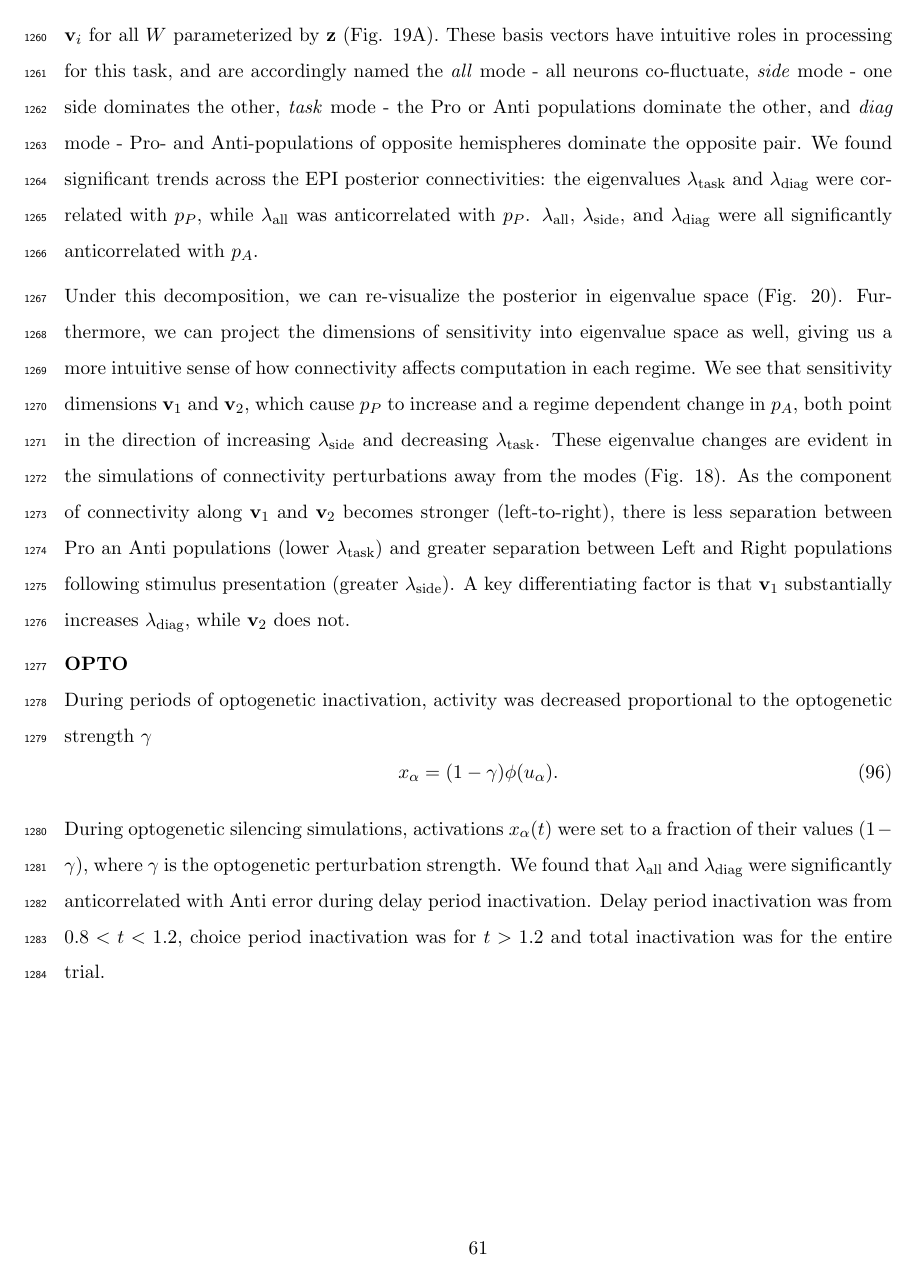
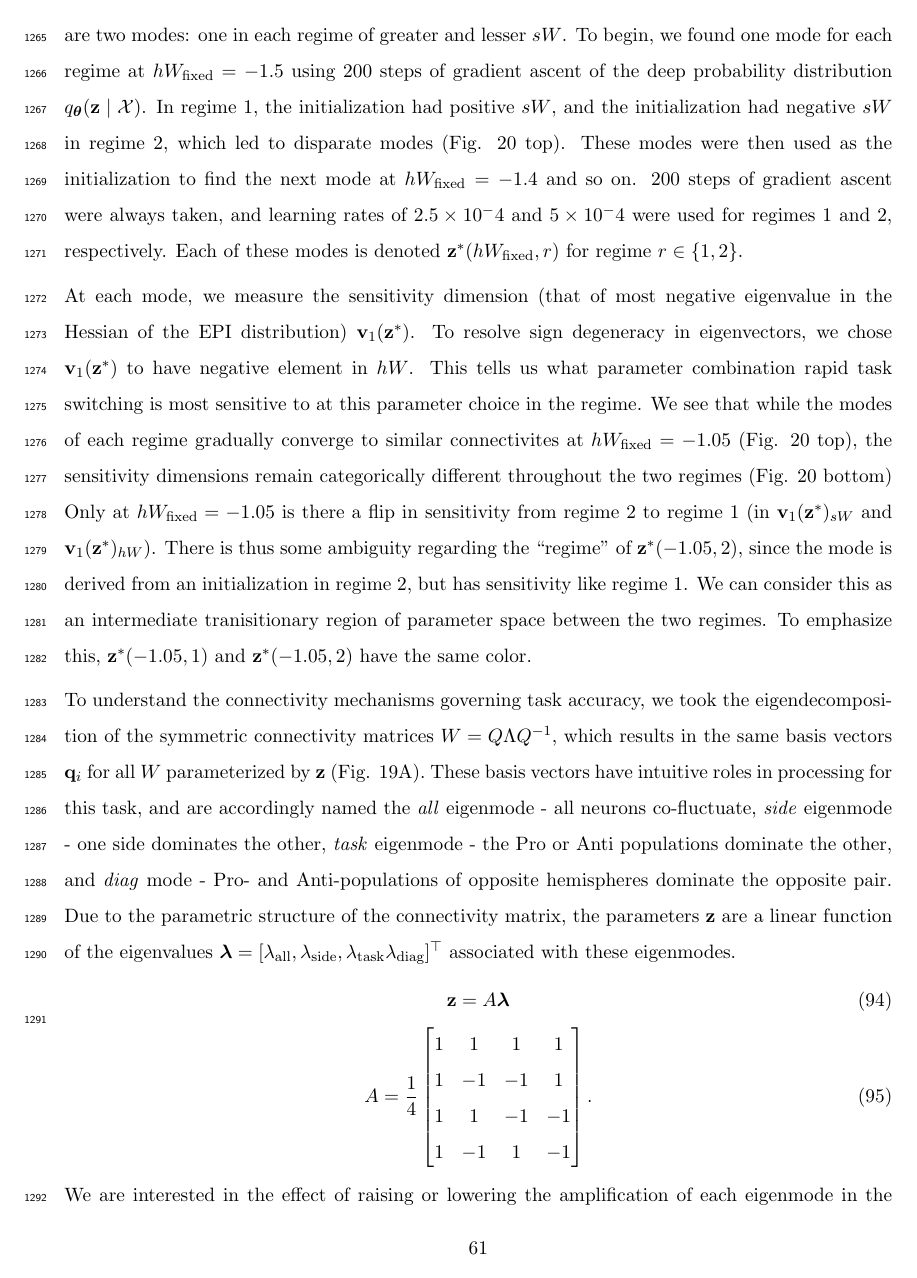
Before and after one commit to cunningham-lab/epi, a LaTeX document (written/eLifeRevision/Bittner_eLife2020.tex): page 61 of 61 before the commit and page 61 of 62 after it. Compiled offline with pdfLaTeX.

Commit message:
finished methods section

```diff
--- a/written/eLifeRevision/Bittner_eLife2020.tex
+++ b/written/eLifeRevision/Bittner_eLife2020.tex
@@ -1758,14 +1742,0 @@ and
-To understand the connectivity mechanisms governing task accuracy, we took the eigendecomposition of the symmetric connectivity matrices $W = V\Lambda V^{-1}$, which results in the same basis vectors $\mathbf{v}_i$ for all $W$ parameterized by $\mathbf{z}$ (Fig. \ref{fig:SC3}A).
-These basis vectors have intuitive roles in processing for this task, and are accordingly named the \textit{all} mode - all neurons co-fluctuate, \textit{side} mode - one side dominates the other, \textit{task} mode - the Pro or Anti populations dominate the other, and \textit{diag} mode - Pro- and Anti-populations of opposite hemispheres dominate the opposite pair.
-We found significant trends across the EPI posterior connectivities: the eigenvalues $\lambda_{\text{task}}$ and $\lambda_{\text{diag}}$ were correlated with $p_P$, while $\lambda_{\text{all}}$ was anticorrelated with $p_P$.
-$\lambda_{\text{all}}$, $\lambda_{\text{side}}$, and $\lambda_{\text{diag}}$ were all significantly anticorrelated with $p_A$.
-
-Under this decomposition, we can re-visualize the posterior in eigenvalue space (Fig. \ref{fig:SC4}).
-Furthermore, we can project the dimensions of sensitivity into eigenvalue space as well, giving us a more intuitive sense of how connectivity affects computation in each regime.
-We see that sensitivity dimensions $\mathbf{v}_1$ and $\mathbf{v}_2$, which cause $p_P$ to increase and a regime dependent change in $p_A$, both point in the direction of increasing $\lambda_{\text{side}}$ and decreasing $\lambda_{\text{task}}$.
-These eigenvalue changes are evident in the simulations of connectivity perturbations away from the modes (Fig. \ref{fig:SC2}).
-As the component of connectivity along $\mathbf{v}_1$ and $\mathbf{v}_2$ becomes stronger (left-to-right), there is less separation between Pro an Anti populations (lower $\lambda_{\text{task}}$) and greater separation between Left and Right populations following stimulus presentation (greater $\lambda_{\text{side}}$).
-A key differentiating factor is that $\mathbf{v}_1$ substantially increases $\lambda_{\text{diag}}$, while $\mathbf{v}_2$ does not.
-
-\textbf{OPTO} \\
-During periods of optogenetic inactivation, activity was decreased proportional to the optogenetic strength $\gamma$
@@ -1771,0 +1750,29 @@ During periods of optogenetic inactivation, activity was decreased proportional
+For fixed values of $hW$, we hypothesized that there are two modes: one in each regime of greater and lesser $sW$.
+To begin, we found one mode for each regime at $hW_{\text{fixed}} = -1.5$ using 200 steps of gradient ascent of the deep probability distribution $q_{\bm{\theta}}(\mathbf{z} \mid \mathcal{X})$.
+In regime 1, the initialization had positive $sW$, and the initialization had negative $sW$ in regime 2, which led to disparate modes (Fig. \ref{fig:SC4} top).
+These modes were then used as the initialization to find the next mode at $hW_{\text{fixed}} = -1.4$ and so on.
+200 steps of gradient ascent were always taken, and learning rates of $2.5 \times 10^-4$ and $5 \times 10^-4$ were used for regimes 1 and 2, respectively.
+Each of these modes is denoted $\mathbf{z}^*(hW_{\text{fixed}}, r)$ for regime $r \in \{1, 2\}$.
+
+At each mode, we measure the sensitivity dimension (that of most negative eigenvalue in the Hessian of the EPI distribution) $\mathbf{v}_1(\mathbf{z}^*)$.
+To resolve sign degeneracy in eigenvectors, we chose $\mathbf{v}_1(\mathbf{z}^*)$ to have negative element in $hW$.
+This tells us what parameter combination rapid task switching is most sensitive to at this parameter choice in the regime.
+We see that while the modes of each regime gradually converge to similar connectivites at $hW_{\text{fixed}} = -1.05$ (Fig. \ref{fig:SC4} top), the sensitivity dimensions remain categorically different throughout the two regimes (Fig. \ref{fig:SC4} bottom)
+Only at $hW_{\text{fixed}} = -1.05$ is there a flip in sensitivity from regime 2 to regime 1 (in $\mathbf{v}_1(\mathbf{z}^*)_{sW}$ and $\mathbf{v}_1(\mathbf{z}^*)_{hW}$).
+There is thus some ambiguity regarding the ``regime" of $\mathbf{z}^*(-1.05, 2)$, since the mode is derived from an initialization in regime 2, but has sensitivity like regime 1.
+We can consider this as an intermediate tranisitionary region of parameter space between the two regimes.
+To emphasize this, $\mathbf{z}^*(-1.05, 1)$ and $\mathbf{z}^*(-1.05, 2)$ have the same color.
+
+To understand the connectivity mechanisms governing task accuracy, we took the eigendecomposition of the symmetric connectivity matrices $W = Q\Lambda Q^{-1}$, which results in the same basis vectors $\mathbf{q}_i$ for all $W$ parameterized by $\mathbf{z}$ (Fig. \ref{fig:SC3}A).
+These basis vectors have intuitive roles in processing for this task, and are accordingly named the \textit{all} eigenmode - all neurons co-fluctuate, \textit{side} eigenmode - one side dominates the other, \textit{task} eigenmode - the Pro or Anti populations dominate the other, and \textit{diag} mode - Pro- and Anti-populations of opposite hemispheres dominate the opposite pair.
+Due to the parametric structure of the connectivity matrix, the parameters $\mathbf{z}$ are a linear function of the eigenvalues $\bm{\lambda} = [\lambda_{\text{all}}, \lambda_{\text{side}}, \lambda_{\text{task}}\lambda_{\text{diag}}]^\top$ associated with these eigenmodes.
+\begin{equation}
+\mathbf{z} = A\bm{\lambda}
+\end{equation}
+\begin{equation}
+A = \frac{1}{4} \begin{bmatrix} 1 & 1 & 1 & 1 \\ 1 & -1 & -1 & 1 \\ 1 & 1 & -1 & -1 \\ 1 & -1 & 1 & -1 \end{bmatrix}.
+\end{equation}
+
+We are interested in the effect of raising or lowering the amplification of each eigenmode in the connectivity matrix.
+To test this, we calculate the the unit vector of changes in the connectivity $\mathbf{z}$ that result form a change in the associated eigenvalues
+\begin{equation}
@@ -1772,9 +1794,7 @@ During periods of optogenetic inactivation, activity was decreased proportional
+During periods of simulated optogenetic inactivation, activity was decreased proportional to the optogenetic strength $\gamma$
 \begin{equation}
 x_\alpha = (1-\gamma)\phi(u_\alpha).
 \end{equation}
-
-During optogenetic silencing simulations, activations $x_\alpha(t)$ were set to a fraction of their values ($1 - \gamma$), where $\gamma$ is the optogenetic perturbation strength.
-We found that $\lambda_{\text{all}}$ and $\lambda_{\text{diag}}$ were significantly anticorrelated with Anti error during delay period inactivation.
 Delay period inactivation was from $0.8 < t < 1.2$, choice period inactivation was for $t > 1.2$ and total inactivation was for the entire trial.
 
 \end{document}
```
Also changed, not shown: written/eLifeRevision/Bittner_eLife2020.tex (43 more changed lines).
